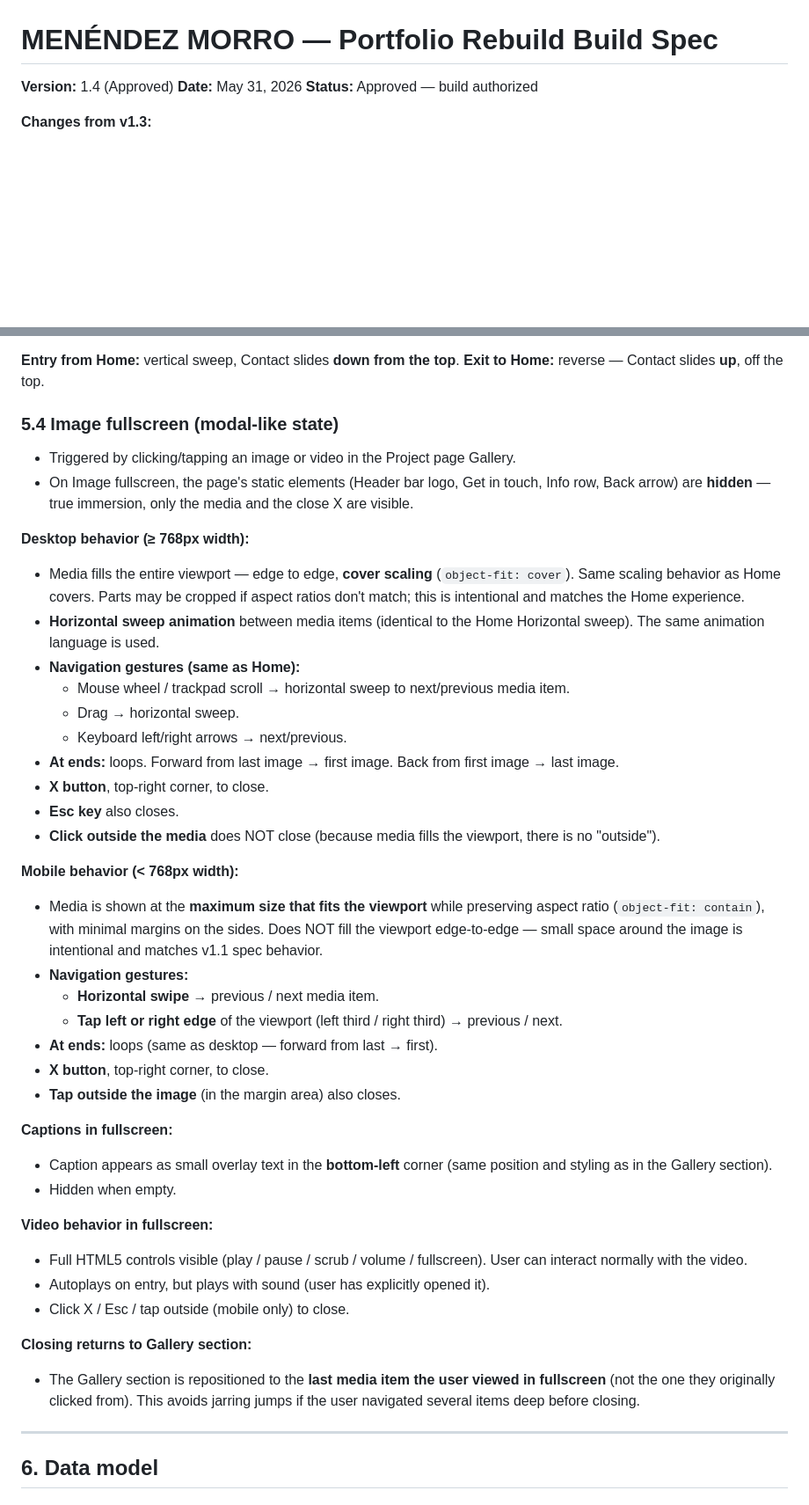
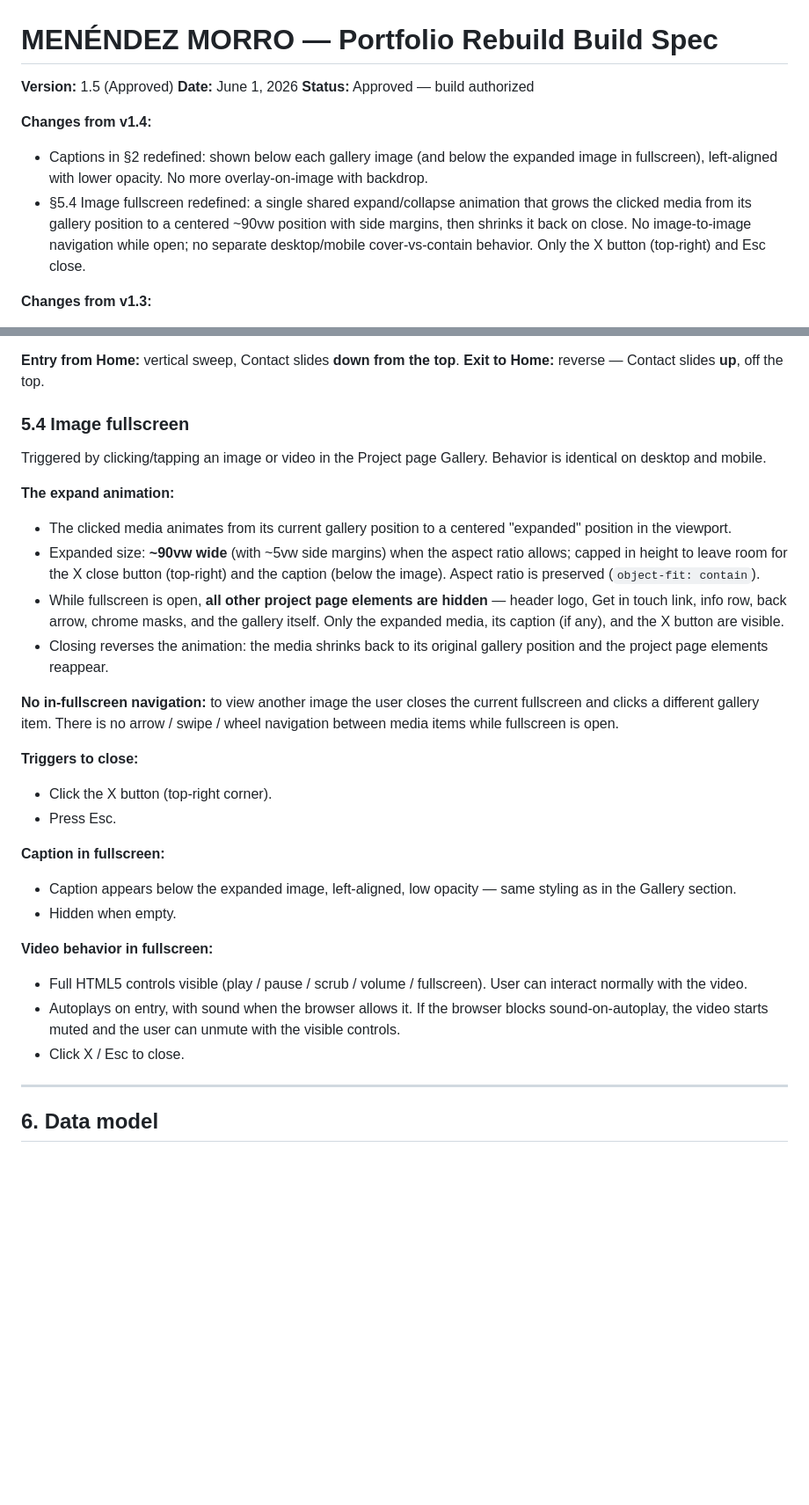
Before and after one commit to martimm99/menendezmorro-portfolio, a Markdown page: BUILD_SPEC.md, 2 parts joined by grey strips. Shown at 88% size. GitHub-like rendering; blank space fills up the shorter version.

Commit message:
spec v1.5: simpler fullscreen + captions move below the image
§5.4 redefined: a single shared expand/collapse animation that grows
the clicked media from its gallery position to a centered ~90vw
position with ~5vw side margins, then shrinks it back on close. No
desktop-vs-mobile split, no horizontal-sweep navigation, no looping —
just open this image, then close. X (top-right) and Esc close.

Captions in §2 redefined: shown directly below each image (and below
the expanded image in fullscreen), left-aligned with lower opacity.
No more overlay-on-image with subtle backdrop.

Co-Authored-By: Claude Opus 4.7 <noreply@anthropic.com>

```diff
--- a/BUILD_SPEC.md
+++ b/BUILD_SPEC.md
@@ -1,8 +1,12 @@
 # MENÉNDEZ MORRO — Portfolio Rebuild Build Spec
 
-**Version:** 1.4 (Approved)
-**Date:** May 31, 2026
+**Version:** 1.5 (Approved)
+**Date:** June 1, 2026
 **Status:** Approved — build authorized
+
+**Changes from v1.4:**
+- Captions in §2 redefined: shown below each gallery image (and below the expanded image in fullscreen), left-aligned with lower opacity. No more overlay-on-image with backdrop.
+- §5.4 Image fullscreen redefined: a single shared expand/collapse animation that grows the clicked media from its gallery position to a centered ~90vw position with side margins, then shrinks it back on close. No image-to-image navigation while open; no separate desktop/mobile cover-vs-contain behavior. Only the X button (top-right) and Esc close.
 
 **Changes from v1.3:**
 - Appendix C location fields normalized to a single city (no compound "City A — City B" values). Three projects affected: Morro (Mallorca — Berlin → Mallorca), Titles (Girona — Mallorca → Girona), Concerts (Madrid — Berlin → Madrid). The first city in each former pair is retained. Lets the Home Info row's LOCATION column shrink, with consistent column positions across projects.
@@ -271,48 +275,34 @@ DESCRIPTION text never truncates with ellipsis — information is preserved. Lon
 **Entry from Home:** vertical sweep, Contact slides **down from the top**.
 **Exit to Home:** reverse — Contact slides **up**, off the top.
 
-### 5.4 Image fullscreen (modal-like state)
+### 5.4 Image fullscreen
 
-- Triggered by clicking/tapping an image or video in the Project page Gallery.
-- On Image fullscreen, the page's static elements (Header bar logo, Get in touch, Info row, Back arrow) are **hidden** — true immersion, only the media and the close X are visible.
+Triggered by clicking/tapping an image or video in the Project page Gallery. Behavior is identical on desktop and mobile.
 
-**Desktop behavior (≥ 768px width):**
+**The expand animation:**
 
-- Media fills the entire viewport — edge to edge, **cover scaling** (`object-fit: cover`). Same scaling behavior as Home covers. Parts may be cropped if aspect ratios don't match; this is intentional and matches the Home experience.
-- **Horizontal sweep animation** between media items (identical to the Home Horizontal sweep). The same animation language is used.
-- **Navigation gestures (same as Home):**
-  - Mouse wheel / trackpad scroll → horizontal sweep to next/previous media item.
-  - Drag → horizontal sweep.
-  - Keyboard left/right arrows → next/previous.
-- **At ends:** loops. Forward from last image → first image. Back from first image → last image.
-- **X button**, top-right corner, to close.
-- **Esc key** also closes.
-- **Click outside the media** does NOT close (because media fills the viewport, there is no "outside").
+- The clicked media animates from its current gallery position to a centered "expanded" position in the viewport.
+- Expanded size: **~90vw wide** (with ~5vw side margins) when the aspect ratio allows; capped in height to leave room for the X close button (top-right) and the caption (below the image). Aspect ratio is preserved (`object-fit: contain`).
+- While fullscreen is open, **all other project page elements are hidden** — header logo, Get in touch link, info row, back arrow, chrome masks, and the gallery itself. Only the expanded media, its caption (if any), and the X button are visible.
+- Closing reverses the animation: the media shrinks back to its original gallery position and the project page elements reappear.
 
-**Mobile behavior (< 768px width):**
+**No in-fullscreen navigation:** to view another image the user closes the current fullscreen and clicks a different gallery item. There is no arrow / swipe / wheel navigation between media items while fullscreen is open.
 
-- Media is shown at the **maximum size that fits the viewport** while preserving aspect ratio (`object-fit: contain`), with minimal margins on the sides. Does NOT fill the viewport edge-to-edge — small space around the image is intentional and matches v1.1 spec behavior.
-- **Navigation gestures:**
-  - **Horizontal swipe** → previous / next media item.
-  - **Tap left or right edge** of the viewport (left third / right third) → previous / next.
-- **At ends:** loops (same as desktop — forward from last → first).
-- **X button**, top-right corner, to close.
-- **Tap outside the image** (in the margin area) also closes.
+**Triggers to close:**
 
-**Captions in fullscreen:**
+- Click the X button (top-right corner).
+- Press Esc.
 
-- Caption appears as small overlay text in the **bottom-left** corner (same position and styling as in the Gallery section).
+**Caption in fullscreen:**
+
+- Caption appears below the expanded image, left-aligned, low opacity — same styling as in the Gallery section.
 - Hidden when empty.
 
 **Video behavior in fullscreen:**
 
 - Full HTML5 controls visible (play / pause / scrub / volume / fullscreen). User can interact normally with the video.
-- Autoplays on entry, but plays with sound (user has explicitly opened it).
-- Click X / Esc / tap outside (mobile only) to close.
-
-**Closing returns to Gallery section:**
-
-- The Gallery section is repositioned to the **last media item the user viewed in fullscreen** (not the one they originally clicked from). This avoids jarring jumps if the user navigated several items deep before closing.
+- Autoplays on entry, with sound when the browser allows it. If the browser blocks sound-on-autoplay, the video starts muted and the user can unmute with the visible controls.
+- Click X / Esc to close.
 
 ---
 
```
Also changed, not shown: other parts of BUILD_SPEC.md (+2 -2 lines).
